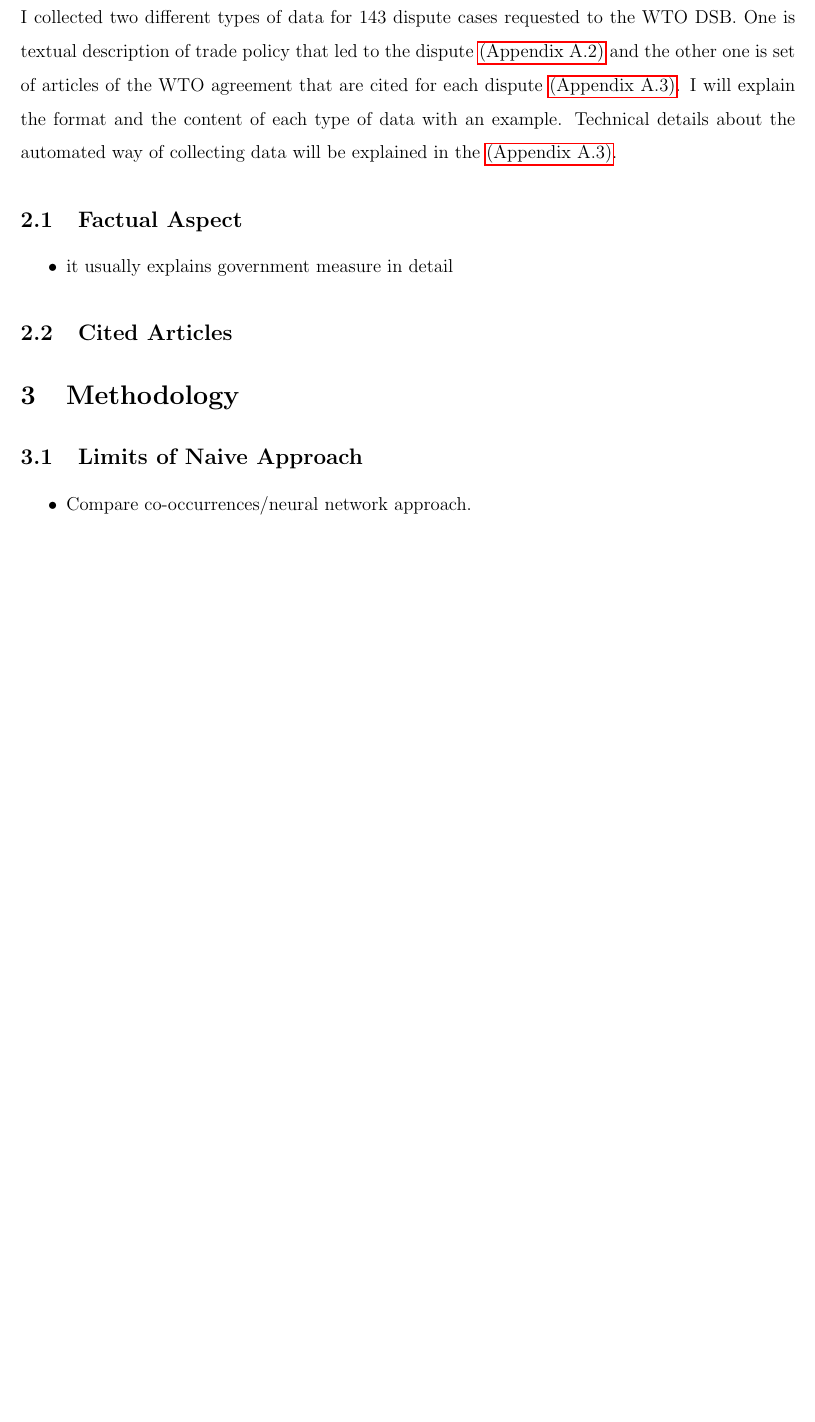
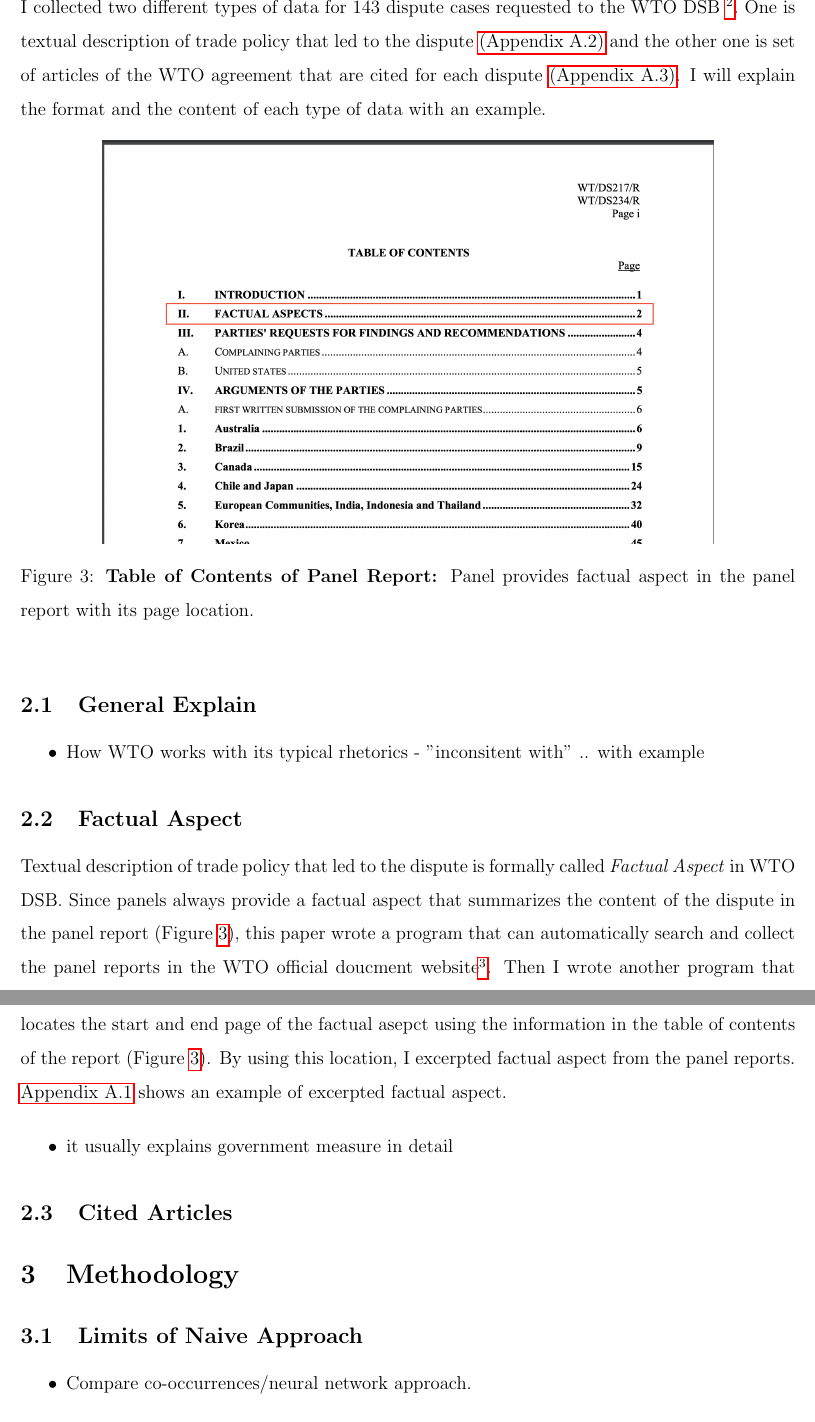
Before and after one commit to syyunn/citation-dwg-wto, a LaTeX paper (main.tex, which reads Data/Factual Aspect/main.tex, Data/examples/table-of-content-panel.tex, Data/general-explain.tex): part of page 5 of 17 before the commit and two parts of pages 5 and 6 of 17 after it, the two joined at a grey line, cut so that both start at the same text, the shorter picture padded with empty space. Compiled offline with pdfLaTeX.

Commit message:
Change all

```diff
--- /dev/null
+++ b/Data/Factual Aspect/main.tex
@@ -0,0 +1,28 @@
+Textual description of trade policy that
+led to the dispute is formally called
+\textit{Factual Aspect} in WTO DSB.
+Since panels
+always provide a factual aspect
+that summarizes the content of the dispute
+in the panel report (Figure \ref{fig:panel-report-toc}),
+this paper wrote a program that can
+automatically search and collect
+the panel reports in the WTO official doucment website\footnote{
+    \url{http://docs.wto.org}
+}.
+Then I wrote another program that locates the start
+and end page of the factual asepct using the information in the
+table of contents of the report (Figure \ref{fig:panel-report-toc}).
+By using this location, I excerpted factual aspect
+from the panel reports.
+\hyperref[sub:factual-aspect-example]{Appendix A.1} shows an
+example of excerpted factual aspect.
+
+
+
+% way before they express their
+% legal conclusion as to the inconsistency  to the rules of the WTO or not.
+
+% where the panel expresses
+% its conclusion as to whether the challenged
+% trade policy is inconsistent to the rules of the WTO or not.
--- a/Data/examples/table-of-content-panel.tex
+++ b/Data/examples/table-of-content-panel.tex
@@ -1,10 +1,12 @@
 \begin{figure}[h]
     \centering
     \includegraphics[scale=0.28]{Data/pngs/panel_report_toc.png}
-    \caption{{\bf Chapter II} usually contains factual aspect at panel report}
-    % : }It shows {\bf II. FACTUAL ASPECTS}
+    \caption{
+        {\bf Table of Contents of Panel Report: }Panel provides
+        factual aspect in the panel report with its page location.
+        }
+    \label{fig:panel-report-toc}
 \end{figure}
-
 % \begin{center}
 %     \includegraphics[scale=0.3]{Data/pngs/panel_report_toc.png}
 % \end{center}
--- /dev/null
+++ b/Data/general-explain.tex
@@ -0,0 +1,3 @@
+\begin{itemize}
+    \item How WTO works with its typical rhetorics - "inconsitent with" .. with example
+\end{itemize}
--- a/Data/intro.tex
+++ b/Data/intro.tex
@@ -1,15 +1,19 @@
 I collected two different types of data for 143 dispute cases
-requested to the WTO DSB.
+requested to the WTO DSB
+\footnote{List of collected case numbers are
+available at \hyperref[sub:cited-articles-table]{Appendix A.3}
+}.
 One is textual description of trade policy
 that led to the dispute \hyperref[sub:factual-aspect-example]{(Appendix A.2)} and the other one is
 set of articles of the WTO agreement that are
 cited for each dispute \hyperref[sub:cited-articles-table]{(Appendix A.3)}.
 I will explain the format and the content of
 each type of data with an example.
-Technical details about the automated way
-of collecting data will be
-explained in the \hyperref[sub:cited-articles-table]{(Appendix A.3)}.
+% Technical details about the automated way
+% of collecting data will be
+% explained in the \hyperref[appendix:panel-report-toc]{Appendix A.4}.
 
+\input{Data/examples/table-of-content-panel.tex}
 
 % This section explains how I collected
 % which data to train the neural network.
--- a/main.tex
+++ b/main.tex
@@ -154,7 +154,13 @@ Mapping Regulatory Network of WTO Dispute Settlement Body Using Deep Learning
 \section{Data}
 \input{Data/intro.tex}
 
+\subsection{General Explain}
+\input{Data/general-explain.tex}
+
 \subsection{Factual Aspect}
+\input{Data/Factual Aspect/main.tex}
+
+
 \begin{itemize}
   \item it usually explains government measure in detail
 \end{itemize}
```
Also changed, not shown: Introduction/motiviation.tex (+1 -1 lines), Data/pngs/panel_report_toc.png, main.tex (7 more changed lines).
